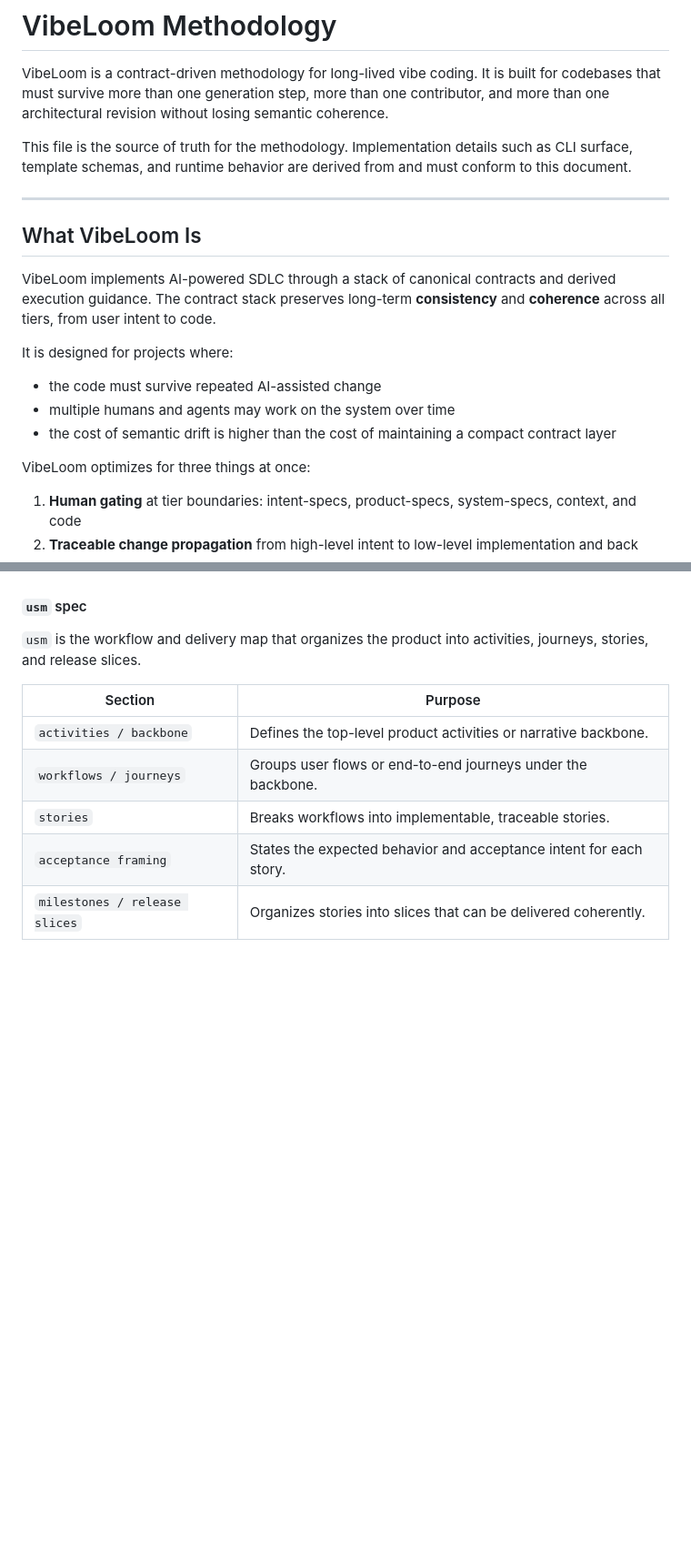
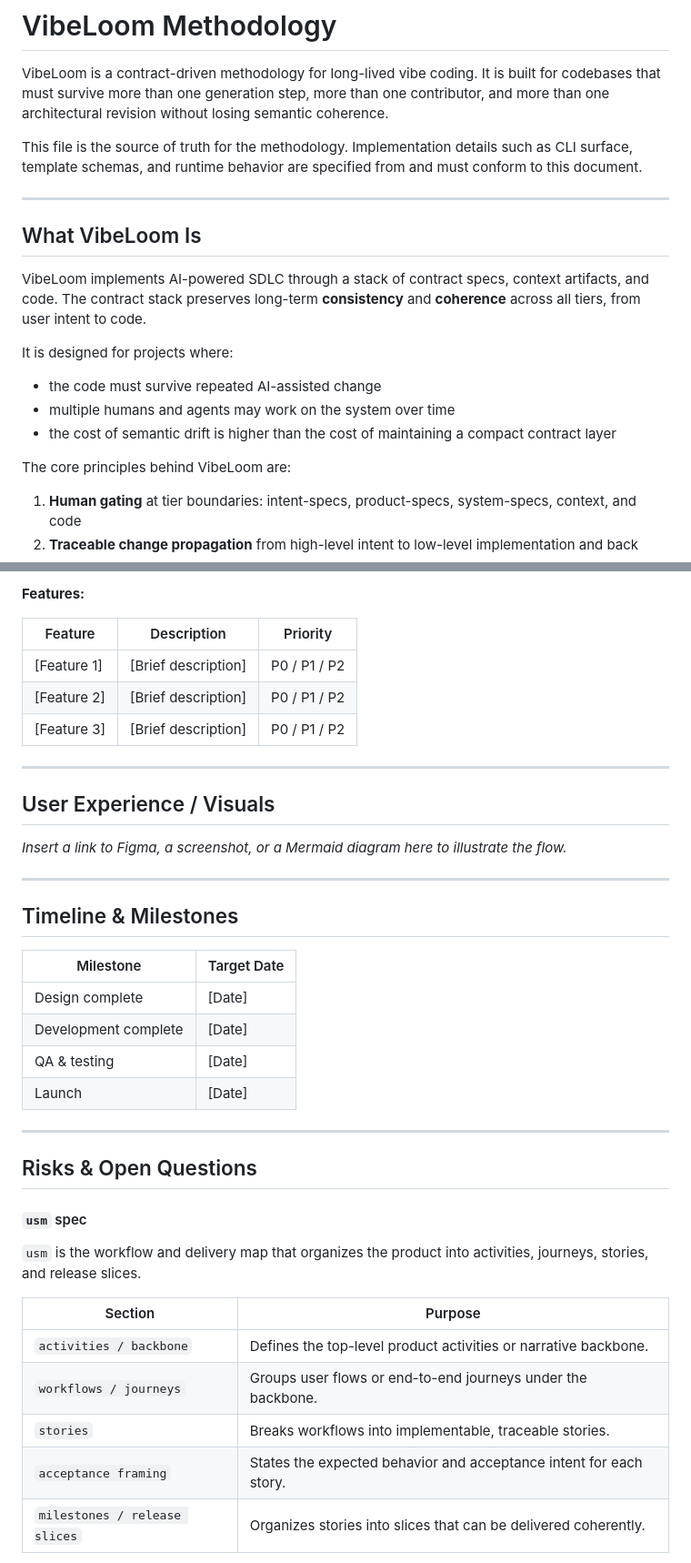
Before and after one commit to dahans-msft2/vibeloom-copilot-cli, a Markdown page: v02/vibeloom-methodology.md, 2 parts joined by grey strips. Shown at 91% size. Drawn GitHub-style; blank space fills up the shorter version.

```diff
--- a/v02/vibeloom-methodology.md
+++ b/v02/vibeloom-methodology.md
@@ -2,13 +2,13 @@
 
 VibeLoom is a contract-driven methodology for long-lived vibe coding. It is built for codebases that must survive more than one generation step, more than one contributor, and more than one architectural revision without losing semantic coherence.
 
-This file is the source of truth for the methodology. Implementation details such as CLI surface, template schemas, and runtime behavior are derived from and must conform to this document.
+This file is the source of truth for the methodology. Implementation details such as CLI surface, template schemas, and runtime behavior are specified from and must conform to this document.
 
 ---
 
 ## What VibeLoom Is
 
-VibeLoom implements AI-powered SDLC through a stack of canonical contracts and derived execution guidance.
+VibeLoom implements AI-powered SDLC through a stack of contract specs, context artifacts, and code.
 The contract stack preserves long-term **consistency** and **coherence** across all tiers, from user intent to code.
 
 It is designed for projects where:
@@ -17,7 +17,7 @@ It is designed for projects where:
 - multiple humans and agents may work on the system over time
 - the cost of semantic drift is higher than the cost of maintaining a compact contract layer
 
-VibeLoom optimizes for three things at once:
+The core principles behind VibeLoom are:
 
 1. **Human gating** at tier boundaries: intent-specs, product-specs, system-specs, context, and code
 2. **Traceable change propagation** from high-level intent to low-level implementation and back
@@ -171,3 +242,36 @@ This tier turns intent into formally traceable product and domain contracts.
+**Features:**
+
+| Feature | Description | Priority |
+| --- | --- | --- |
+| [Feature 1] | [Brief description] | P0 / P1 / P2 |
+| [Feature 2] | [Brief description] | P0 / P1 / P2 |
+| [Feature 3] | [Brief description] | P0 / P1 / P2 |
+
+---
+
+## User Experience / Visuals
+
+*Insert a link to Figma, a screenshot, or a Mermaid diagram here to illustrate the flow.*
+
+[](https://www.notion.sourl_to_image)
+
+---
+
+## Timeline & Milestones
+
+| Milestone | Target Date |
+| --- | --- |
+| Design complete | [Date] |
+| Development complete | [Date] |
+| QA & testing | [Date] |
+| Launch | [Date] |
+
+---
+
+## Risks & Open Questions
+
+
+
 
 #### `usm` spec
 `usm` is the workflow and delivery map that organizes the product into activities, journeys, stories, and release slices.
```
Also changed, not shown: other parts of v02/vibeloom-methodology.md (+107 -36 lines).
